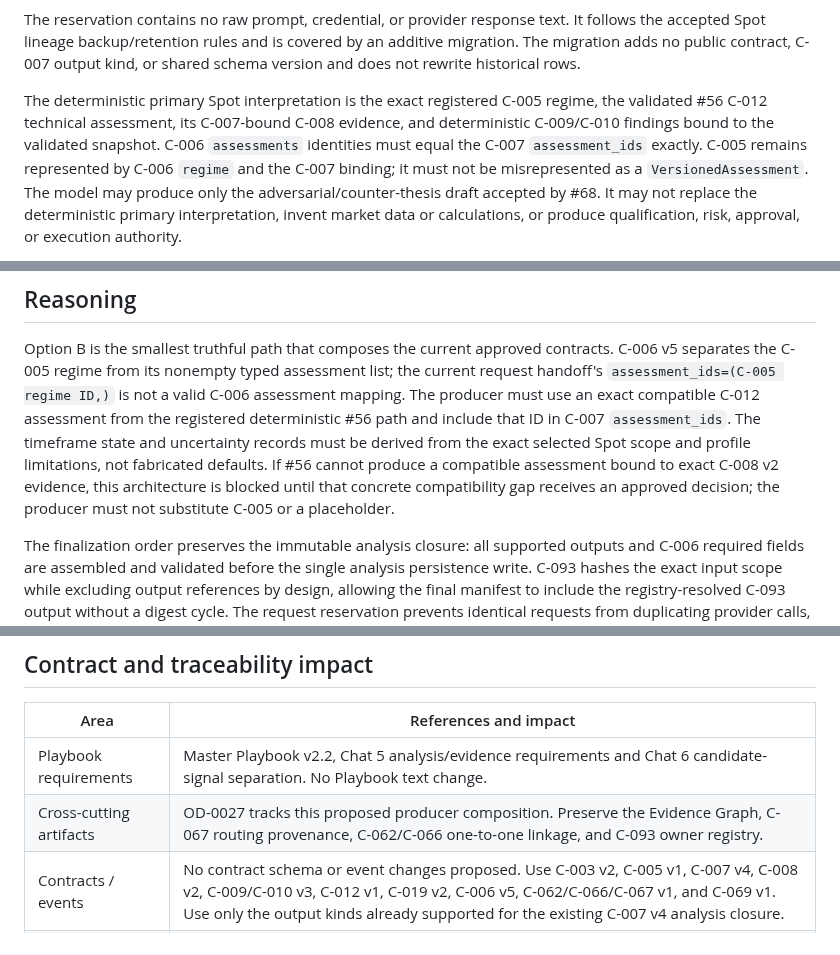
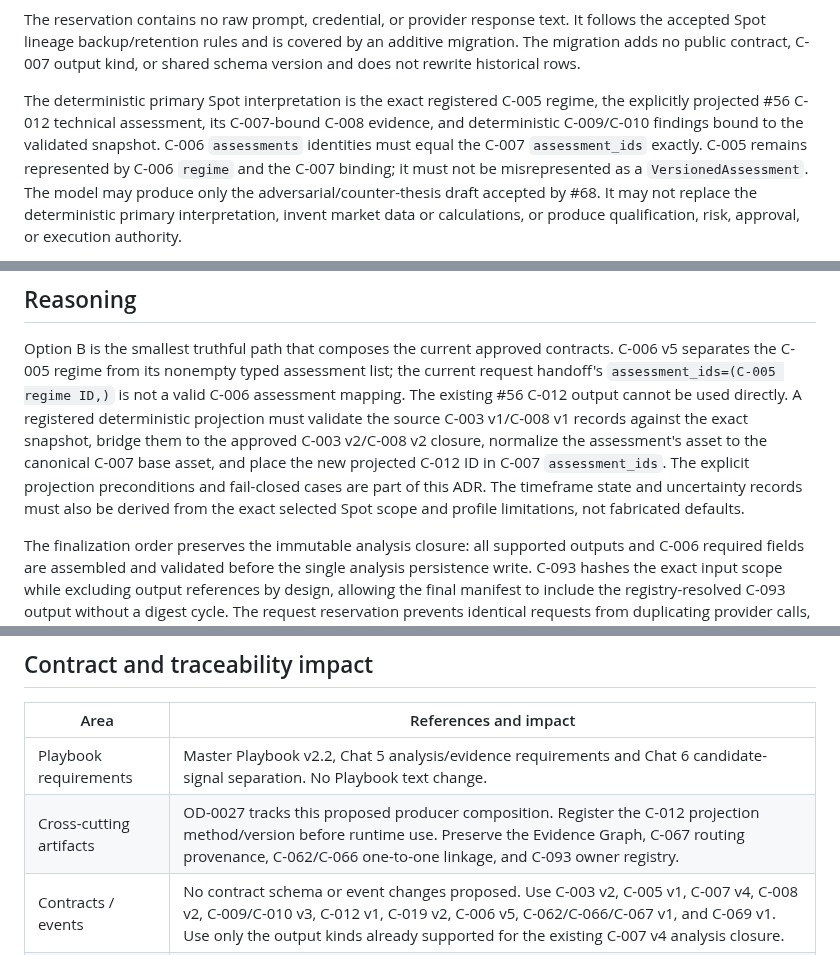
Before and after one commit to AnjanaKavinda/crypto-trading-ai-agent-platform, a Markdown page: docs/adr/ADR-0021-proposed-personal-spot-analysis-producer-path.md, 3 parts joined by grey strips. Rendered like a GitHub page.

```diff
--- a/docs/adr/ADR-0021-proposed-personal-spot-analysis-producer-path.md
+++ b/docs/adr/ADR-0021-proposed-personal-spot-analysis-producer-path.md
@@ -190,9 +236,9 @@ an additive migration. The migration adds no public contract, C-007 output kind,
 or shared schema version and does not rewrite historical rows.
 
 The deterministic primary Spot interpretation is the exact registered C-005
-regime, the validated #56 C-012 technical assessment, its C-007-bound C-008
-evidence, and deterministic C-009/C-010 findings bound to the validated
-snapshot. C-006 `assessments` identities must equal the C-007
+regime, the explicitly projected #56 C-012 technical assessment, its
+C-007-bound C-008 evidence, and deterministic C-009/C-010 findings bound to the
+validated snapshot. C-006 `assessments` identities must equal the C-007
 `assessment_ids` exactly. C-005 remains represented by C-006 `regime` and the
 C-007 binding; it must not be misrepresented as a `VersionedAssessment`.
 The model may produce only the adversarial/counter-thesis draft accepted by
@@ -212,14 +258,15 @@ There is no automatic retry, provider/model fallback, or background invocation.
 Option B is the smallest truthful path that composes the current approved
 contracts. C-006 v5 separates the C-005 regime from its nonempty typed
 assessment list; the current request handoff's `assessment_ids=(C-005 regime
-ID,)` is not a valid C-006 assessment mapping. The producer must use an exact
-compatible C-012 assessment from the registered deterministic #56 path and
-include that ID in C-007 `assessment_ids`. The timeframe state and uncertainty
-records must be derived from the exact selected Spot scope and profile
-limitations, not fabricated defaults. If #56 cannot produce a compatible
-assessment bound to exact C-008 v2 evidence, this architecture is blocked until
-that concrete compatibility gap receives an approved decision; the producer
-must not substitute C-005 or a placeholder.
+ID,)` is not a valid C-006 assessment mapping. The existing #56 C-012 output
+cannot be used directly. A registered deterministic projection must validate
+the source C-003 v1/C-008 v1 records against the exact snapshot, bridge them to
+the approved C-003 v2/C-008 v2 closure, normalize the assessment's asset to the
+canonical C-007 base asset, and place the new projected C-012 ID in C-007
+`assessment_ids`. The explicit projection preconditions and fail-closed cases
+are part of this ADR. The timeframe state and uncertainty records must also be
+derived from the exact selected Spot scope and profile limitations, not
+fabricated defaults.
 
 The finalization order preserves the immutable analysis closure: all supported
 outputs and C-006 required fields are assembled and validated before the
@@ -290,7 +337,7 @@ Implementation sequencing after approval:
 | Area | References and impact |
 |---|---|
 | Playbook requirements | Master Playbook v2.2, Chat 5 analysis/evidence requirements and Chat 6 candidate-signal separation. No Playbook text change. |
-| Cross-cutting artifacts | OD-0027 tracks this proposed producer composition. Preserve the Evidence Graph, C-067 routing provenance, C-062/C-066 one-to-one linkage, and C-093 owner registry. |
+| Cross-cutting artifacts | OD-0027 tracks this proposed producer composition. Register the C-012 projection method/version before runtime use. Preserve the Evidence Graph, C-067 routing provenance, C-062/C-066 one-to-one linkage, and C-093 owner registry. |
 | Contracts / events | No contract schema or event changes proposed. Use C-003 v2, C-005 v1, C-007 v4, C-008 v2, C-009/C-010 v3, C-012 v1, C-019 v2, C-006 v5, C-062/C-066/C-067 v1, and C-069 v1. Use only the output kinds already supported for the existing C-007 v4 analysis closure. |
 | Requirements traceability | [Issue #462](https://github.com/AnjanaKavinda/crypto-trading-ai-agent-platform/issues/462); preserve #68, #90, #91 gates; Futures #39 then personal slice #61 remains required for Phase 1. |
 | Versioning / migration | No public contract schema or output-kind changes. Add one internal producer-request reservation table with a unique canonical request key; use a forward-only additive migration and preserve existing identities, canonical bytes, hashes, codecs, readers, backup, and retention rules. No historical backfill. |
```
Also changed, not shown: other parts of docs/adr/ADR-0021-proposed-personal-spot-analysis-producer-path.md (+69 -23 lines).
